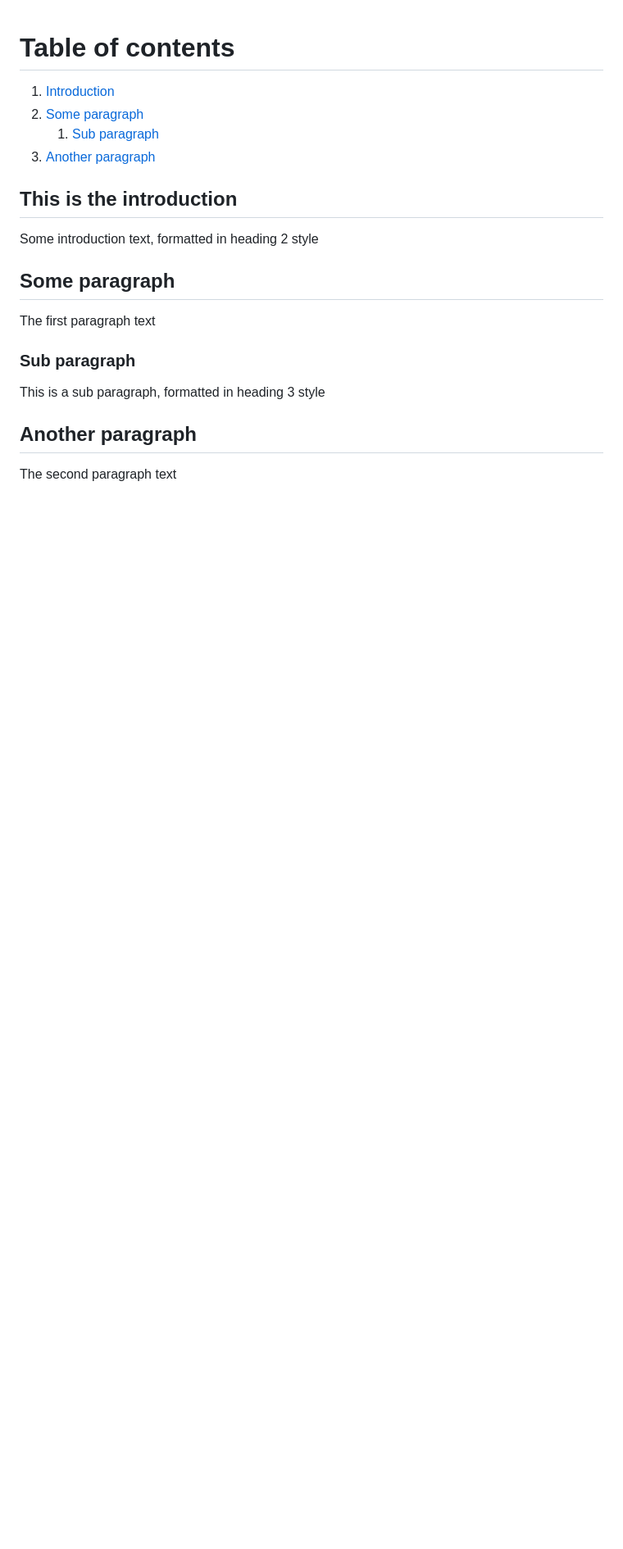
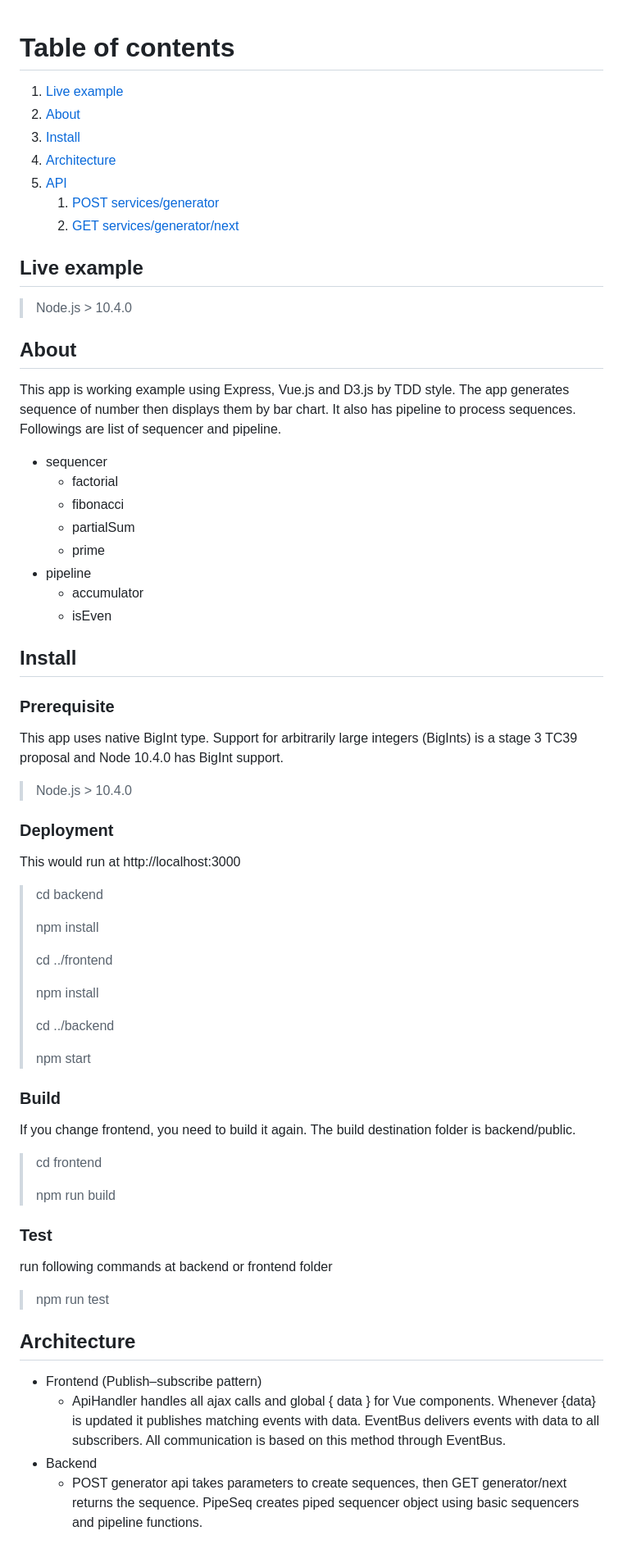
Before and after one commit to dryjins/express-vue, a Markdown page: README.md, the part around the change printed below. Shown: that part at 82% size. Drawn GitHub-style; blank space fills up the shorter version.

Commit message:
add comments and documents. remove test connections between apiHandler and Vue components.

```diff
--- a/README.md
+++ b/README.md
@@ -1,17 +1,61 @@
 # Table of contents
-1. [Introduction](#introduction)
-2. [Some paragraph](#paragraph1)
-    1. [Sub paragraph](#subparagraph1)
-3. [Another paragraph](#paragraph2)
+1. [Live example](#Live)
+1. [About](#About)
+1. [Install](#Install)
+1. [Architecture](#Architecture)
+1. [API](#API)
+    1. [POST services/generator](#post)
+    2. [GET services/generator/next](#get)
 
-## This is the introduction <a name="introduction"></a>
-Some introduction text, formatted in heading 2 style
+## Live example <a name="Live"></a>
+> Node.js  > 10.4.0
+## About <a name="About"></a>
+This app is working example using Express, Vue.js and D3.js by TDD style. The app generates sequence of number
+then displays them by bar chart. It also has pipeline to process sequences. Followings are list of sequencer and pipeline.
 
-## Some paragraph <a name="paragraph1"></a>
-The first paragraph text
+- sequencer
+  - factorial
+  - fibonacci
+  - partialSum
+  - prime
+- pipeline
+  - accumulator
+  - isEven
 
-### Sub paragraph <a name="subparagraph1"></a>
-This is a sub paragraph, formatted in heading 3 style
+## Install <a name="Install"></a>
+### Prerequisite </a>
+This app uses native BigInt type. Support for arbitrarily large integers (BigInts) is a stage 3 TC39 proposal and Node 10.4.0 has BigInt support.
+> Node.js  > 10.4.0
+### Deployment
+This would run at http://localhost:3000
+> cd backend
+>
+> npm install
+>
+> cd ../frontend
+>
+> npm install
+>
+> cd ../backend
+>
+> npm start
 
-## Another paragraph <a name="paragraph2"></a>
-The second paragraph text
+### Build
+If you change frontend, you need to build it again. The build destination folder is backend/public.
+> cd frontend
+>
+> npm run build
+
+### Test
+run following commands at backend or frontend folder
+> npm run test
+
+## Architecture <a name="Architecture"></a>
+- Frontend (Publish–subscribe pattern)
+  - ApiHandler handles all ajax calls and global { data } for Vue components. Whenever {data} is updated it publishes
+matching events with data. EventBus delivers events with data to all subscribers.
+All communication is based on this method through EventBus.
+- Backend
+  - POST generator api takes parameters to create sequences, then GET generator/next returns the sequence. PipeSeq creates piped sequencer object using basic sequencers and pipeline functions.
+
+
```
Also changed, not shown: other parts of README.md (+7 -0 lines), strcture.png (added), 11 other files.
